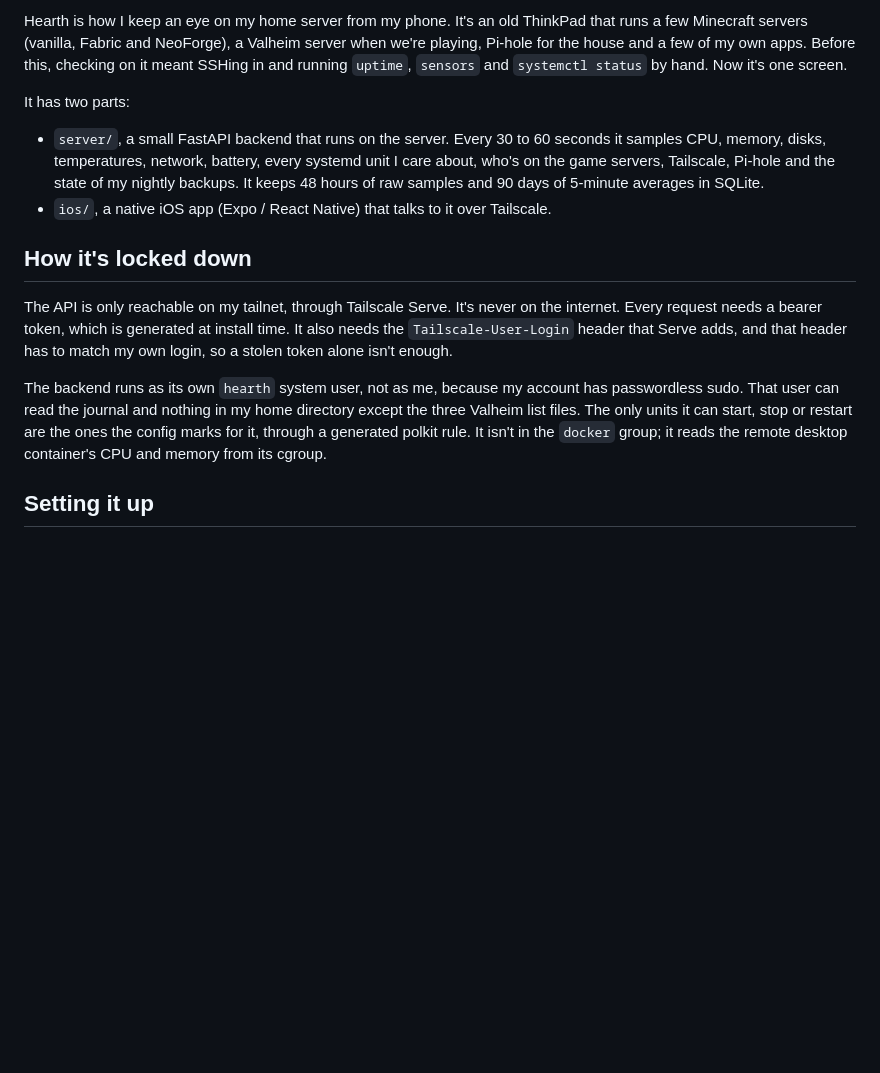
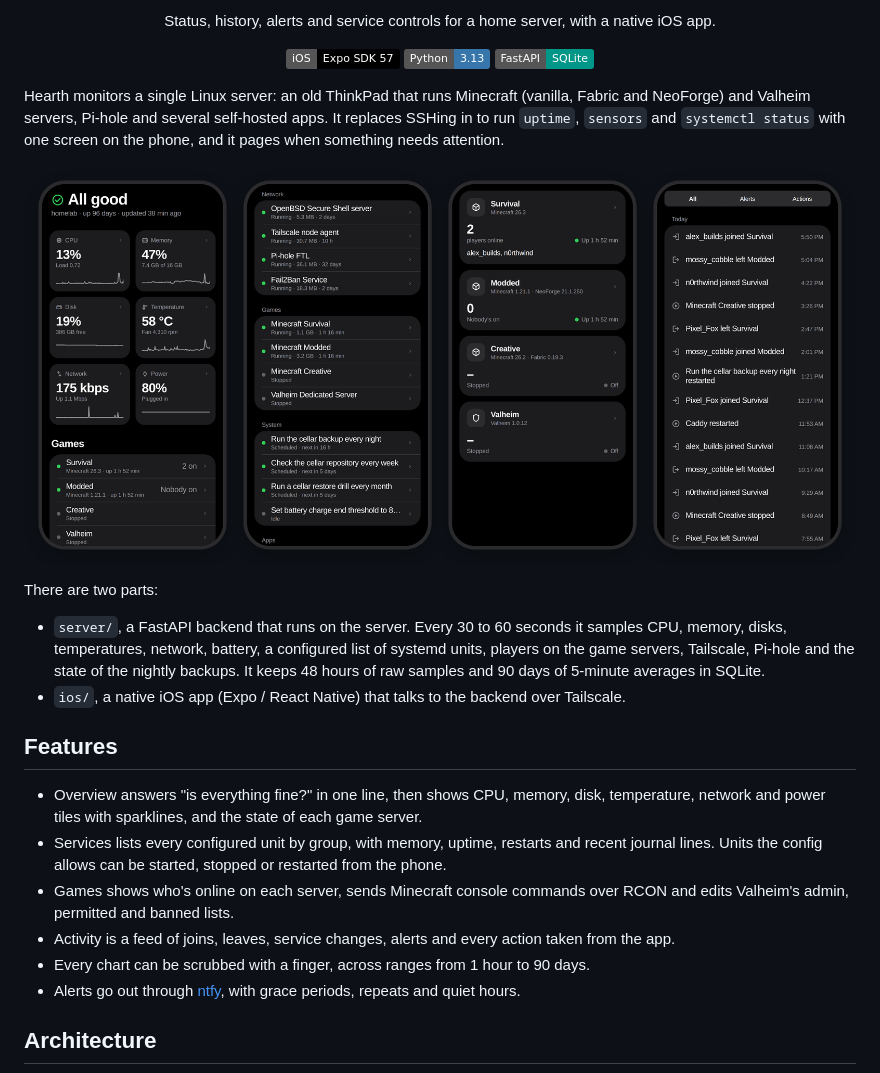
Before and after one commit to anthonyradke/hearth, a Markdown page: README.md, the part around one of its changes. Rendered like a GitHub page; pictures changed too: docs/screens.png (added); badges without logos; blank space fills up the shorter version.

```diff
--- a/README.md
+++ b/README.md
@@ -2,15 +2,38 @@
 
-Hearth is how I keep an eye on my home server from my phone. It's an old ThinkPad that runs a few Minecraft servers (vanilla, Fabric and NeoForge), a Valheim server when we're playing, Pi-hole for the house and a few of my own apps. Before this, checking on it meant SSHing in and running `uptime`, `sensors` and `systemctl status` by hand. Now it's one screen.
+<p align="center">Status, history, alerts and service controls for a home server, with a native iOS app.</p>
 
-It has two parts:
+<p align="center">
+  <img src="https://img.shields.io/badge/iOS-Expo%20SDK%2057-000?logo=apple" alt="iOS, Expo SDK 57">
+  <img src="https://img.shields.io/badge/Python-3.13-3776AB?logo=python&logoColor=white" alt="Python 3.13">
+  <img src="https://img.shields.io/badge/FastAPI-SQLite-009688?logo=fastapi&logoColor=white" alt="FastAPI and SQLite">
+</p>
 
-- `server/`, a small FastAPI backend that runs on the server. Every 30 to 60 seconds it samples CPU, memory, disks, temperatures, network, battery, every systemd unit I care about, who's on the game servers, Tailscale, Pi-hole and the state of my nightly backups. It keeps 48 hours of raw samples and 90 days of 5-minute averages in SQLite.
-- `ios/`, a native iOS app (Expo / React Native) that talks to it over Tailscale.
+Hearth monitors a single Linux server: an old ThinkPad that runs Minecraft (vanilla, Fabric and NeoForge) and
+Valheim servers, Pi-hole and several self-hosted apps. It replaces SSHing in to run `uptime`, `sensors` and
+`systemctl status` with one screen on the phone, and it pages when something needs attention.
 
-## How it's locked down
+<p align="center">
+  <img src="docs/screens.png" width="900" alt="Overview, Services, Games and Activity screens (demo data)">
+</p>
 
-The API is only reachable on my tailnet, through Tailscale Serve. It's never on the internet. Every request needs a bearer token, which is generated at install time. It also needs the `Tailscale-User-Login` header that Serve adds, and that header has to match my own login, so a stolen token alone isn't enough.
+There are two parts:
 
-The backend runs as its own `hearth` system user, not as me, because my account has passwordless sudo. That user can read the journal and nothing in my home directory except the three Valheim list files. The only units it can start, stop or restart are the ones the config marks for it, through a generated polkit rule. It isn't in the `docker` group; it reads the remote desktop container's CPU and memory from its cgroup.
+- `server/`, a FastAPI backend that runs on the server. Every 30 to 60 seconds it samples CPU, memory, disks,
+  temperatures, network, battery, a configured list of systemd units, players on the game servers, Tailscale, Pi-hole
+  and the state of the nightly backups. It keeps 48 hours of raw samples and 90 days of 5-minute averages in SQLite.
+- `ios/`, a native iOS app (Expo / React Native) that talks to the backend over Tailscale.
 
-## Setting it up
+## Features
+
+- Overview answers "is everything fine?" in one line, then shows CPU, memory, disk, temperature, network and power
+  tiles with sparklines, and the state of each game server.
+- Services lists every configured unit by group, with memory, uptime, restarts and recent journal lines. Units the
+  config allows can be started, stopped or restarted from the phone.
+- Games shows who's online on each server, sends Minecraft console commands over RCON and edits Valheim's admin,
+  permitted and banned lists.
+- Activity is a feed of joins, leaves, service changes, alerts and every action taken from the app.
+- Every chart can be scrubbed with a finger, across ranges from 1 hour to 90 days.
+- Alerts go out through [ntfy](https://ntfy.sh), with grace periods, repeats and quiet hours.
+
+## Architecture
+
```
Also changed, not shown: other parts of README.md (+77 -20 lines), 1 other file.
